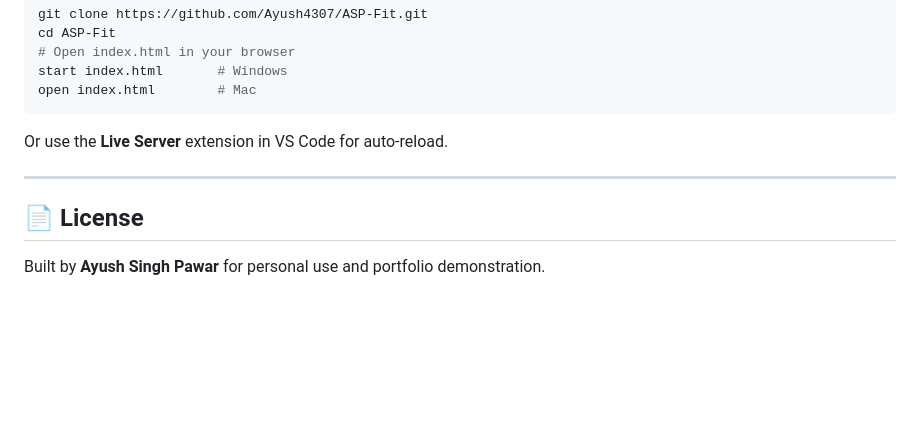
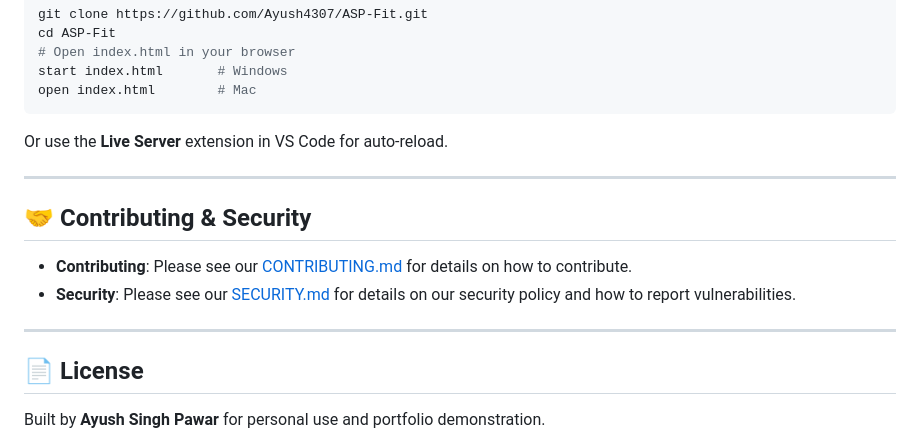
Before and after one commit to Ayush4307/ASP-Fit, a Markdown page: README.md, the part around the change. GitHub-like rendering; blank space fills up the shorter version.

Commit message:
docs: update README to include Contributing and Security sections

```diff
--- a/README.md
+++ b/README.md
@@ -129,6 +129,13 @@ Or use the **Live Server** extension in VS Code for auto-reload.
 
 ---
 
+## 🤝 Contributing & Security
+
+- **Contributing**: Please see our [CONTRIBUTING.md](CONTRIBUTING.md) for details on how to contribute.
+- **Security**: Please see our [SECURITY.md](SECURITY.md) for details on our security policy and how to report vulnerabilities.
+
+---
+
 ## 📄 License
 
 Built by **Ayush Singh Pawar** for personal use and portfolio demonstration.
```
